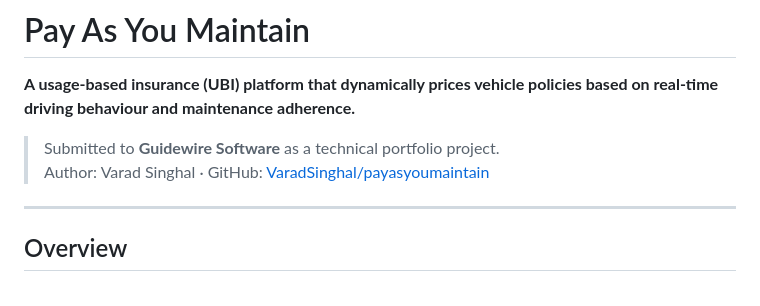
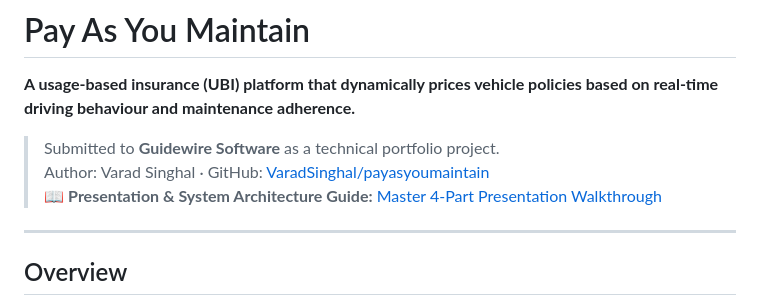
Before and after one commit to VaradSinghal/payasyoumaintain, a Markdown page: README.md, the part around the change. Drawn GitHub-style.

Commit message:
docs: presentation

```diff
--- a/README.md
+++ b/README.md
@@ -4,6 +4,7 @@
 
 > Submitted to **Guidewire Software** as a technical portfolio project.
 > Author: Varad Singhal · GitHub: [VaradSinghal/payasyoumaintain](https://github.com/VaradSinghal/payasyoumaintain)
+> 📖 **Presentation & System Architecture Guide:** [Master 4-Part Presentation Walkthrough](docs/PRESENTATION_AND_ARCHITECTURE_GUIDE.md)
 
 ---
 
```
Also changed, not shown: docs/PRESENTATION_AND_ARCHITECTURE_GUIDE.md (added, +304 -0 lines).
